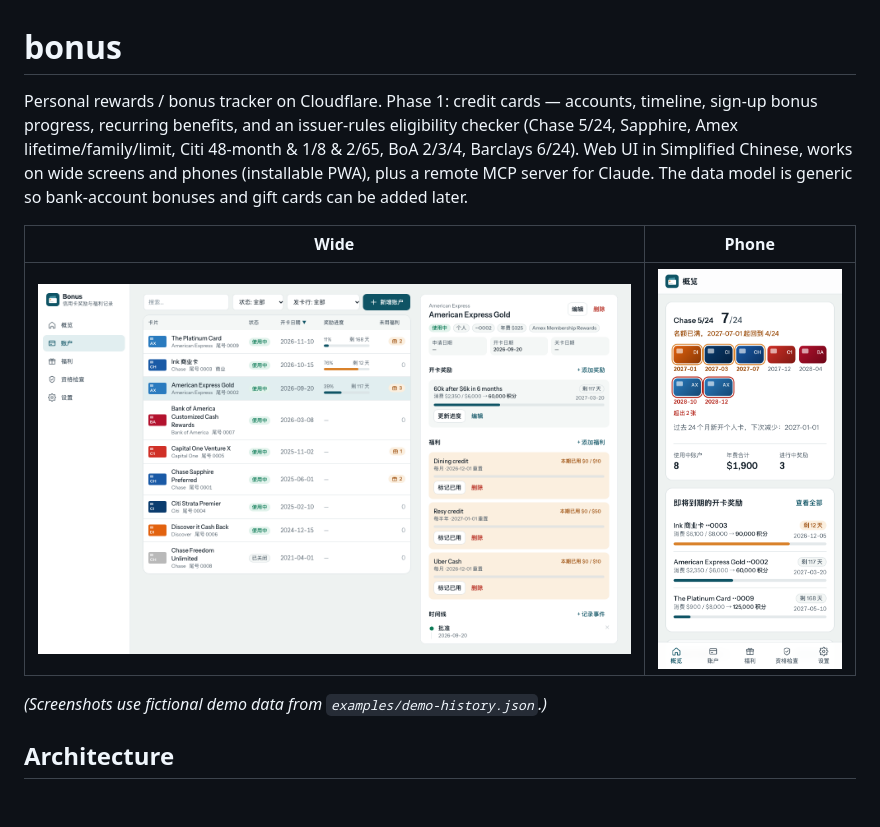
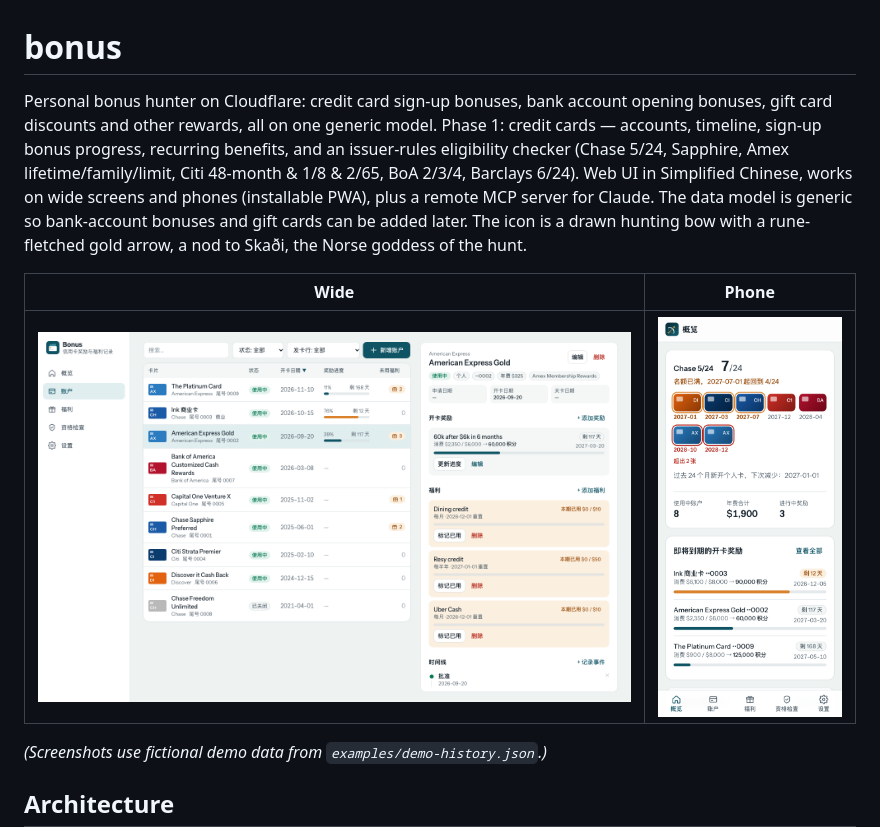
Before and after one commit to timothyxlu/bonus, a Markdown page: README.md, the part around the change. Rendered like a GitHub page; pictures changed too: docs/screenshots/phone-dashboard.png; blank space fills up the shorter version.

```diff
--- a/README.md
+++ b/README.md
@@ -1,11 +1,13 @@
 # bonus
 
-Personal rewards / bonus tracker on Cloudflare. Phase 1: credit cards — accounts, timeline,
+Personal bonus hunter on Cloudflare: credit card sign-up bonuses, bank account opening bonuses,
+gift card discounts and other rewards, all on one generic model. Phase 1: credit cards — accounts, timeline,
 sign-up bonus progress, recurring benefits, and an issuer-rules eligibility checker
 (Chase 5/24, Sapphire, Amex lifetime/family/limit, Citi 48-month & 1/8 & 2/65, BoA 2/3/4,
 Barclays 6/24). Web UI in Simplified Chinese, works on wide screens and phones (installable PWA),
 plus a remote MCP server for Claude. The data model is generic so bank-account bonuses and
-gift cards can be added later.
+gift cards can be added later. The icon is a drawn hunting bow with a rune-fletched gold arrow,
+a nod to Skaði, the Norse goddess of the hunt.
 
 | Wide | Phone |
 | --- | --- |
```
Also changed, not shown: docs/screenshots/phone-accounts.png, docs/screenshots/wide-dashboard.png, 6 other files.
